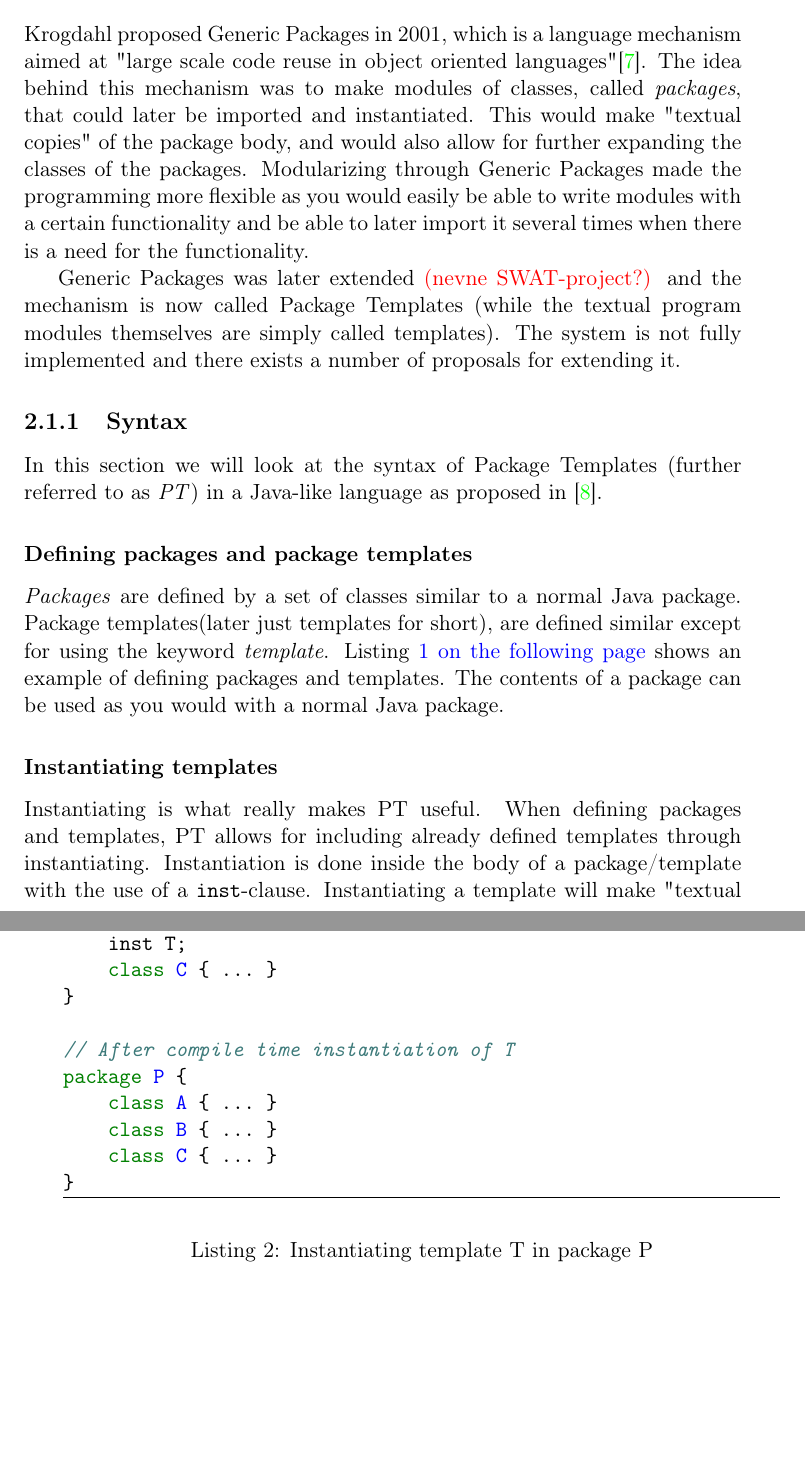
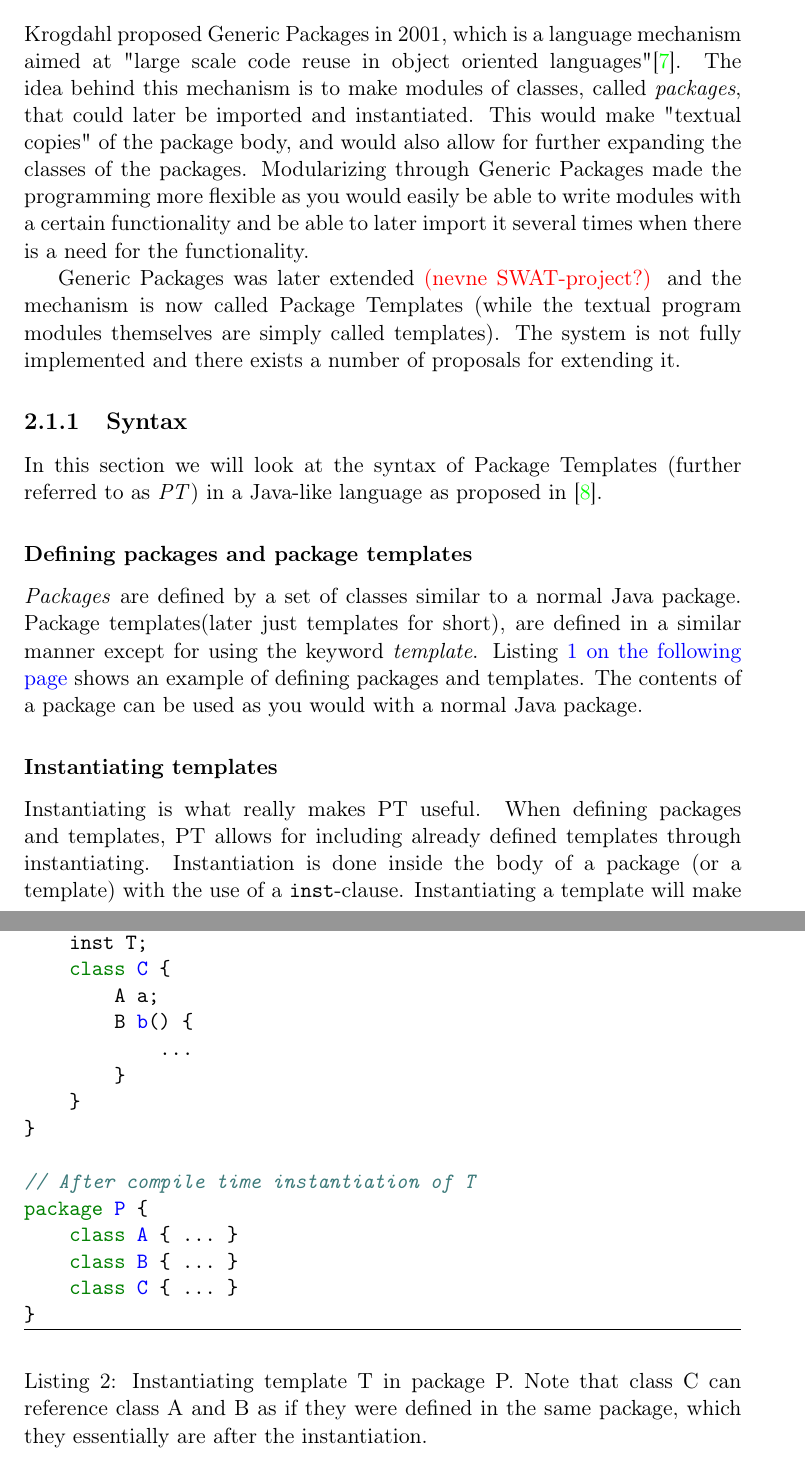
Before and after one commit to petter/master-thesis, a LaTeX thesis (src/main.tex, which reads src/chapters/background/pt.tex): two parts of pages 13 and 14 of 44 before the commit and two parts of pages 13 and 15 of 46 after it, joined at a grey line, cut so that both start at the same text, the shorter picture padded with empty space. Compiled offline with pdfLaTeX; a LaTeX package or settings file that is missing is left out.

Commit message:
fikse i kommentarer fra møte

```diff
--- a/src/chapters/background/pt.tex
+++ b/src/chapters/background/pt.tex
@@ -10,7 +10,7 @@
 % declarations at any subclass levels of the module classes, and to change names on declarations.
 
 Krogdahl proposed Generic Packages in 2001, which is a language mechanism aimed at "large scale code reuse in object oriented languages"\cite{krogdahl:GP}.
-The idea behind this mechanism was to make modules of classes, called \textit{packages}, that could later be imported and instantiated.
+The idea behind this mechanism is to make modules of classes, called \textit{packages}, that could later be imported and instantiated.
 This would make "textual copies" of the package body, and would also allow for further expanding the classes of the packages.
 Modularizing through Generic Packages made the programming more flexible as you would easily be able to write modules with a certain functionality and be able to later import it several times when there is a need for the functionality.
 
@@ -24,7 +24,7 @@ In this section we will look at the syntax of Package Templates (further referre
 \subsubsection{Defining packages and package templates}
 
 \emph{Packages} are defined by a set of classes similar to a normal Java package.
-Package templates(later just templates for short), are defined similar except for using the keyword \emph{template}.
+Package templates(later just templates for short), are defined in a similar manner except for using the keyword \emph{template}.
 Listing~\vref{code:basicPT} shows an example of defining packages and templates.
 The contents of a package can be used as you would with a normal Java package.
 
@@ -42,5 +42,5 @@ The contents of a package can be used as you would with a normal Java package.
 \subsubsection{Instantiating templates}\label{subsubsec:inst}
 Instantiating is what really makes PT useful.
 When defining packages and templates, PT allows for including already defined templates through instantiating.
-Instantiation is done inside the body of a package/template with the use of a \codeword{inst}-clause.
+Instantiation is done inside the body of a package (or a template) with the use of a \codeword{inst}-clause.
 Instantiating a template will make "textual copies" of the  classes, interfaces and enums from the instantiated template and insert them replacing the instantiation statement at compile time.
@@ -48,7 +48,7 @@ Note that the template itself still exist and that it can be instantiated again
 Listing~\vref{code:inst} shows an example of instantiating a template inside a package.
 The resulting package \codeword{P} will then have the classes \codeword{A} and \codeword{B} from template \codeword{T} and its own class \codeword{C}.
 
-\begin{code}{java}{Instantiating template T in package P}{code:inst}
+\begin{code}{java}{Instantiating template T in package P. Note that class C can reference class A and B as if they were defined in the same package, which they essentially are after the instantiation.}{code:inst}
 // Before compile time instantiation of T
 template T {
     class A { ... }
@@ -57,7 +57,12 @@ template T {
 
 package P {
     inst T;
-    class C { ... }
+    class C {
+        A a;
+        B b() {
+            ...
+        }
+    }
 }
 
 // After compile time instantiation of T
```
Also changed, not shown: src/main.pdf, src/chapters/background/pt.tex (12 more changed lines).
